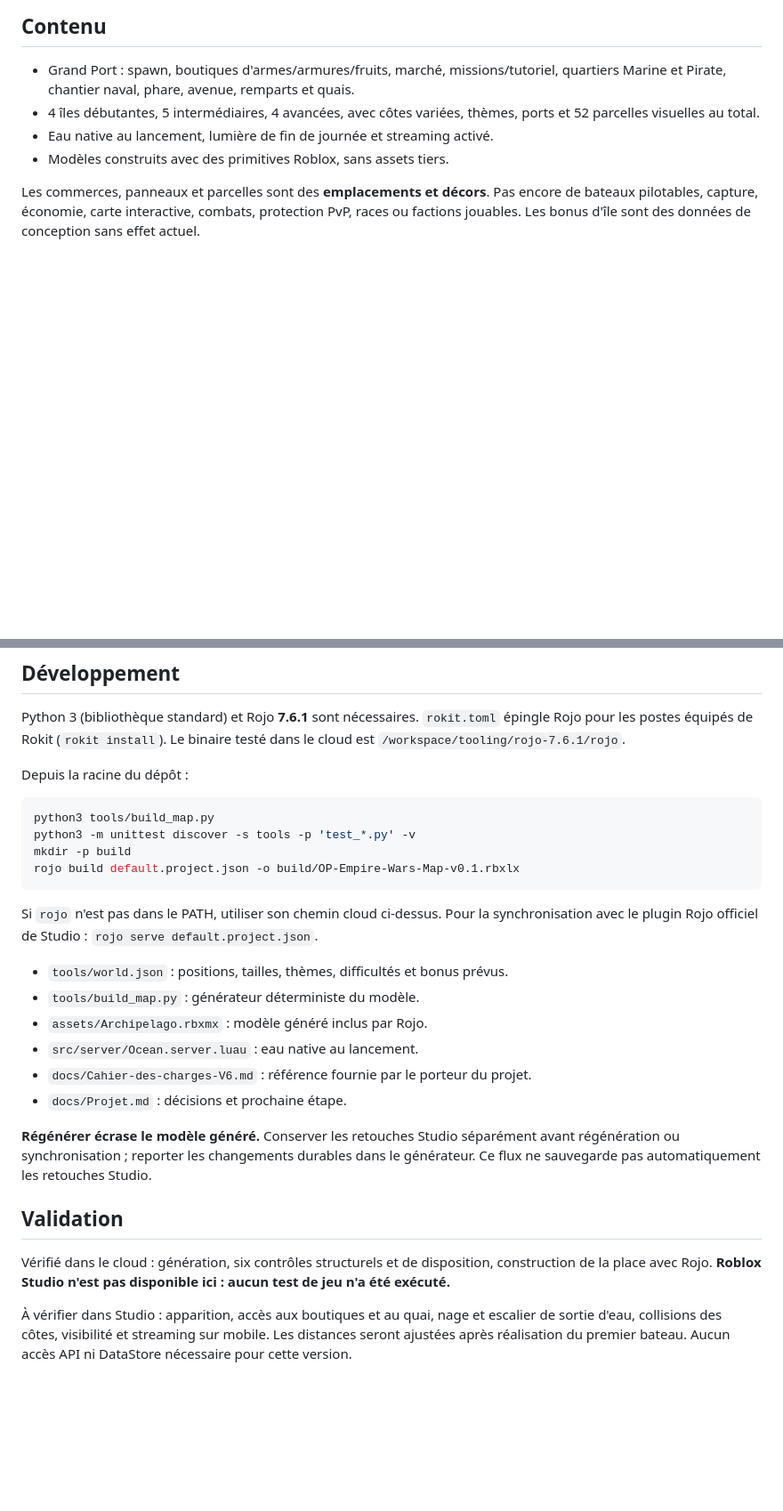
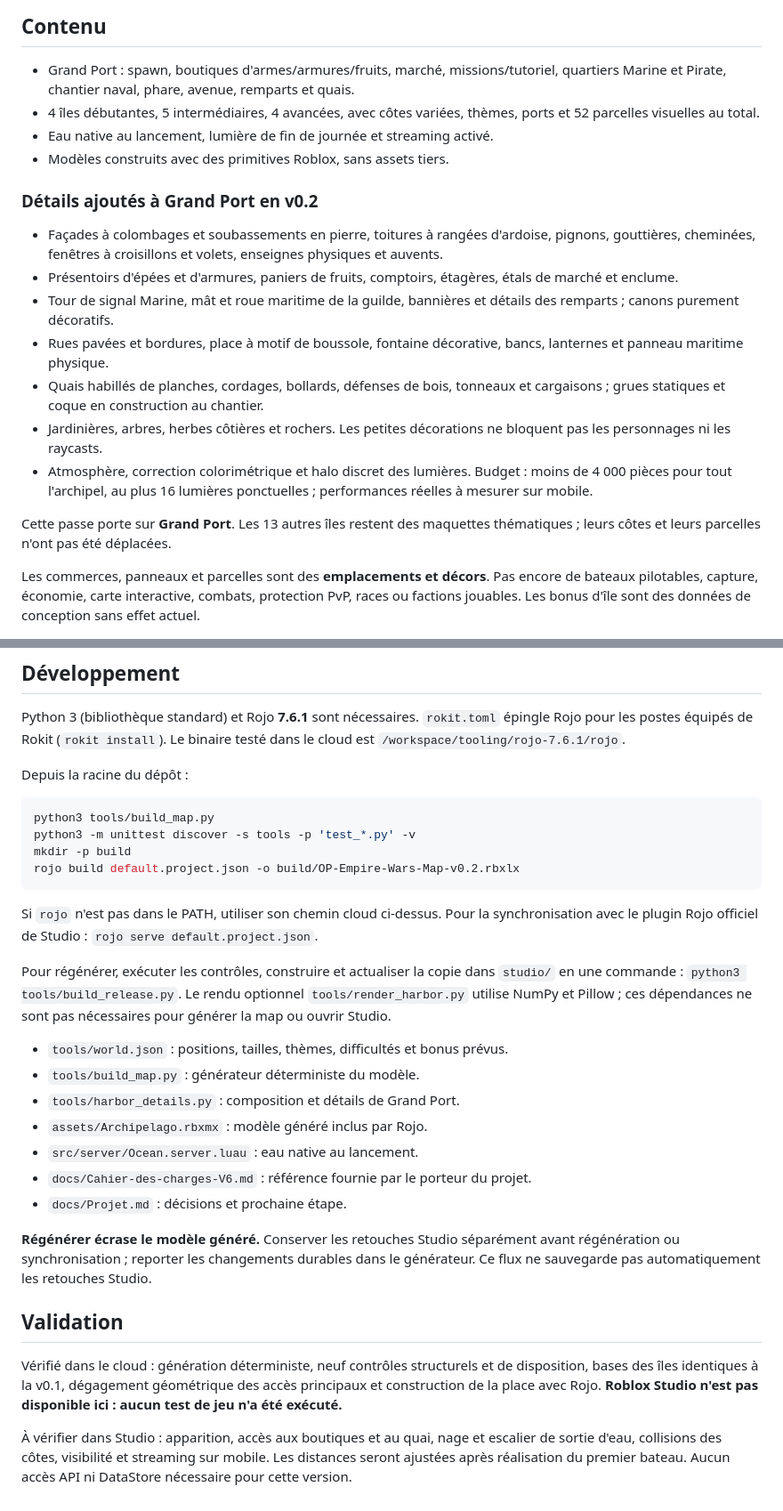
Before and after one commit to Deadpool644/Projet-Roblox, a Markdown page: README.md, 2 parts joined by grey strips. Shown at 89% size. Rendered like a GitHub page; blank space fills up the shorter version.

````diff
--- a/README.md
+++ b/README.md
@@ -22,6 +26,18 @@ Pour Rojo, conserver le dossier complet extrait : ouvrir un terminal dans celui
 - 4 îles débutantes, 5 intermédiaires, 4 avancées, avec côtes variées, thèmes, ports et 52 parcelles visuelles au total.
 - Eau native au lancement, lumière de fin de journée et streaming activé.
 - Modèles construits avec des primitives Roblox, sans assets tiers.
+
+### Détails ajoutés à Grand Port en v0.2
+
+- Façades à colombages et soubassements en pierre, toitures à rangées d'ardoise, pignons, gouttières, cheminées, fenêtres à croisillons et volets, enseignes physiques et auvents.
+- Présentoirs d'épées et d'armures, paniers de fruits, comptoirs, étagères, étals de marché et enclume.
+- Tour de signal Marine, mât et roue maritime de la guilde, bannières et détails des remparts ; canons purement décoratifs.
+- Rues pavées et bordures, place à motif de boussole, fontaine décorative, bancs, lanternes et panneau maritime physique.
+- Quais habillés de planches, cordages, bollards, défenses de bois, tonneaux et cargaisons ; grues statiques et coque en construction au chantier.
+- Jardinières, arbres, herbes côtières et rochers. Les petites décorations ne bloquent pas les personnages ni les raycasts.
+- Atmosphère, correction colorimétrique et halo discret des lumières. Budget : moins de 4 000 pièces pour tout l'archipel, au plus 16 lumières ponctuelles ; performances réelles à mesurer sur mobile.
+
+Cette passe porte sur **Grand Port**. Les 13 autres îles restent des maquettes thématiques ; leurs côtes et leurs parcelles n'ont pas été déplacées.
 
 Les commerces, panneaux et parcelles sont des **emplacements et décors**. Pas encore de bateaux pilotables, capture, économie, carte interactive, combats, protection PvP, races ou factions jouables. Les bonus d'île sont des données de conception sans effet actuel.
 
@@ -35,13 +51,16 @@ Depuis la racine du dépôt :
 python3 tools/build_map.py
 python3 -m unittest discover -s tools -p 'test_*.py' -v
 mkdir -p build
-rojo build default.project.json -o build/OP-Empire-Wars-Map-v0.1.rbxlx
+rojo build default.project.json -o build/OP-Empire-Wars-Map-v0.2.rbxlx
 ```
 
 Si `rojo` n'est pas dans le PATH, utiliser son chemin cloud ci-dessus. Pour la synchronisation avec le plugin Rojo officiel de Studio : `rojo serve default.project.json`.
 
+Pour régénérer, exécuter les contrôles, construire et actualiser la copie dans `studio/` en une commande : `python3 tools/build_release.py`. Le rendu optionnel `tools/render_harbor.py` utilise NumPy et Pillow ; ces dépendances ne sont pas nécessaires pour générer la map ou ouvrir Studio.
+
 - `tools/world.json` : positions, tailles, thèmes, difficultés et bonus prévus.
 - `tools/build_map.py` : générateur déterministe du modèle.
+- `tools/harbor_details.py` : composition et détails de Grand Port.
 - `assets/Archipelago.rbxmx` : modèle généré inclus par Rojo.
 - `src/server/Ocean.server.luau` : eau native au lancement.
 - `docs/Cahier-des-charges-V6.md` : référence fournie par le porteur du projet.
@@ -51,6 +70,6 @@ Si `rojo` n'est pas dans le PATH, utiliser son chemin cloud ci-dessus. Pour la s
 
 ## Validation
 
-Vérifié dans le cloud : génération, six contrôles structurels et de disposition, construction de la place avec Rojo. **Roblox Studio n'est pas disponible ici : aucun test de jeu n'a été exécuté.**
+Vérifié dans le cloud : génération déterministe, neuf contrôles structurels et de disposition, bases des îles identiques à la v0.1, dégagement géométrique des accès principaux et construction de la place avec Rojo. **Roblox Studio n'est pas disponible ici : aucun test de jeu n'a été exécuté.**
 
 À vérifier dans Studio : apparition, accès aux boutiques et au quai, nage et escalier de sortie d'eau, collisions des côtes, visibilité et streaming sur mobile. Les distances seront ajustées après réalisation du premier bateau. Aucun accès API ni DataStore nécessaire pour cette version.
````
Also changed, not shown: other parts of README.md (+6 -2 lines), docs/Grand-Port-v0.2.md (added, +15 -0 lines), docs/Projet.md (+8 -2 lines), docs/Grand-Port-v0.2-overview.png (added), docs/Grand-Port-v0.2-street.png (added), 9 other files.
